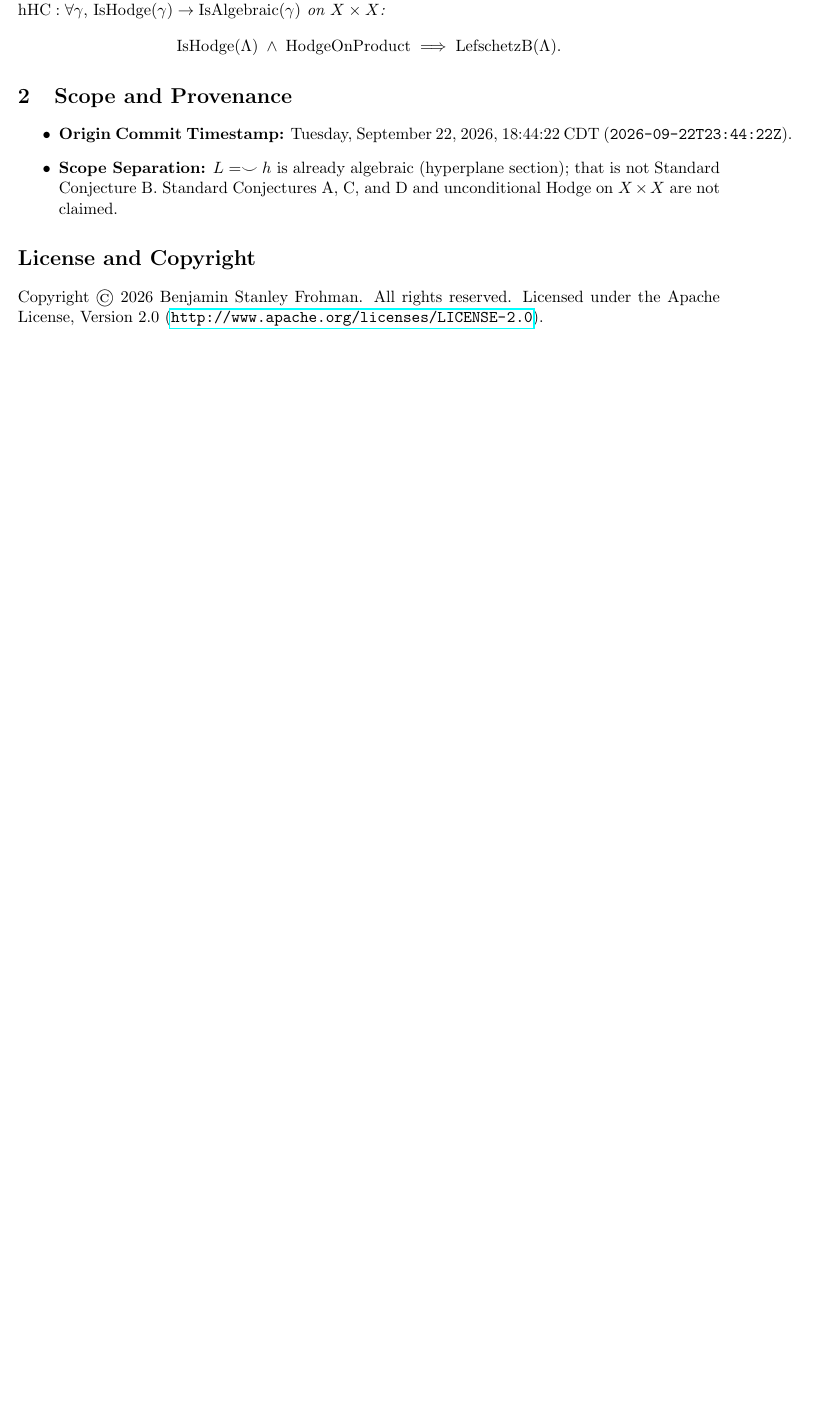
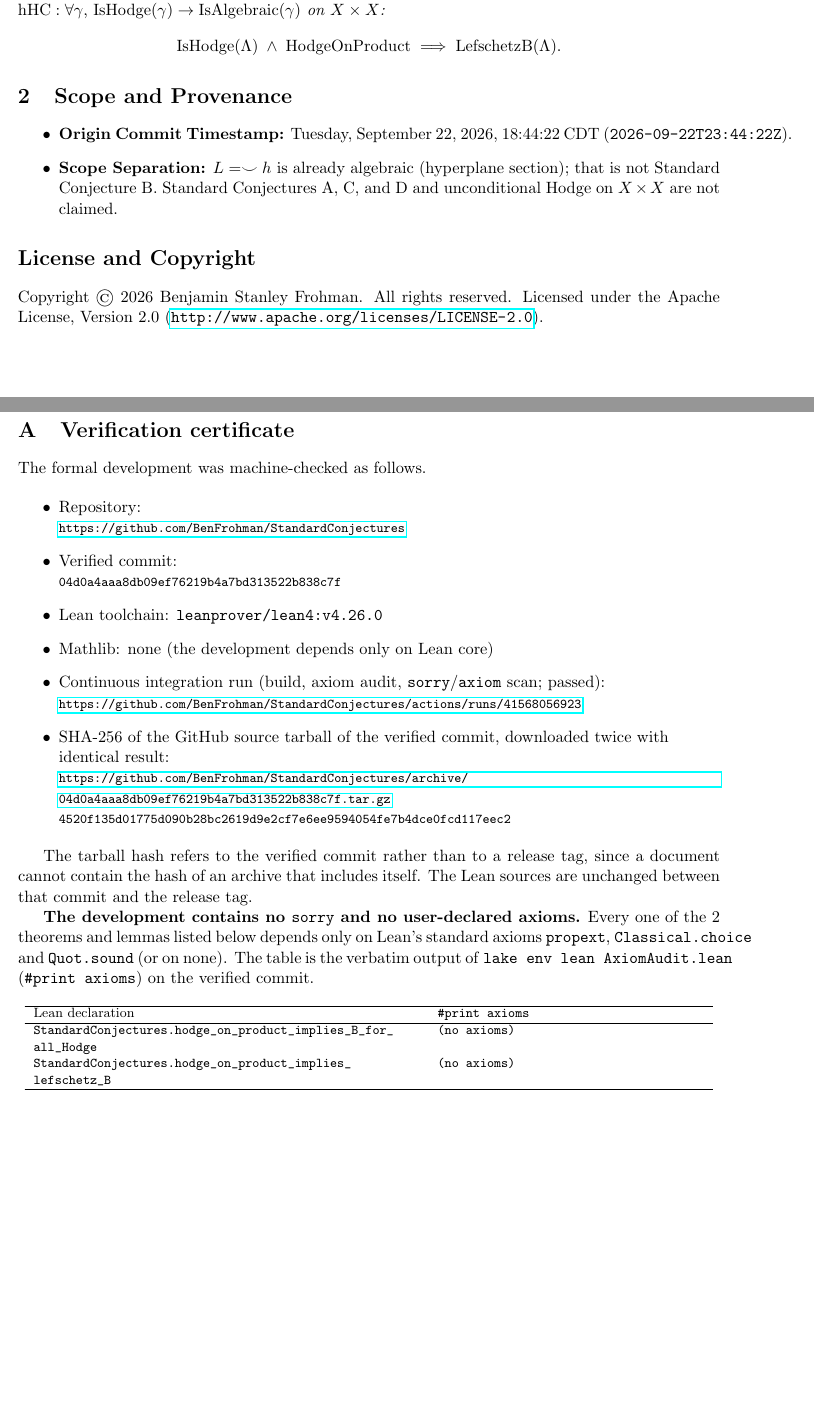
Before and after one commit to BenFrohman/StandardConjectures, a LaTeX paper (Frohman_StandardConjectures_LefschetzB_2026.tex): part of the page before the commit and two parts of pages 1 and 2 of 2 after it, the two joined at a grey line, cut so that both start at the same text, the shorter picture padded with empty space. Compiled offline with pdfLaTeX.

Commit message:
Paper: add verification certificate appendix

```diff
--- a/Frohman_StandardConjectures_LefschetzB_2026.tex
+++ b/Frohman_StandardConjectures_LefschetzB_2026.tex
@@ -14,6 +14,8 @@
 \small \texttt{frohmanbenjamin@gmail.com}}
 \date{Origin Provenance: September 22, 2026 (18:44:22 CDT) \\ \small Repository: \texttt{BenFrohman/StandardConjectures} \quad|\quad Licensed under Apache-2.0}
 
+\usepackage{longtable}
+\usepackage{url}
 \begin{document}
 \maketitle
 
@@ -37,4 +39,34 @@ Let $\Lambda : \mathrm{Class}$ represent the K\"unneth/correspondence class of t
 
 \section*{License and Copyright}
 Copyright \copyright\ 2026 Benjamin Stanley Frohman. All rights reserved. Licensed under the Apache License, Version 2.0 (\url{http://www.apache.org/licenses/LICENSE-2.0}).
+\appendix
+\section{Verification certificate}\label{app:verification-certificate}
+
+The formal development was machine-checked as follows.
+
+{\raggedright
+\begin{itemize}
+\item Repository:\\ {\footnotesize\url{https://github.com/BenFrohman/StandardConjectures}}
+\item Verified commit:\\ {\footnotesize\texttt{04d0a4aaa8db09ef76219b4a7bd313522b838c7f}}
+\item Lean toolchain: \texttt{leanprover/lean4:v4.26.0}
+\item Mathlib: none (the development depends only on Lean core)
+\item Continuous integration run (build, axiom audit, \texttt{sorry}/\texttt{axiom} scan; passed):\\ {\footnotesize\url{https://github.com/BenFrohman/StandardConjectures/actions/runs/41568056923}}
+\item SHA-256 of the GitHub source tarball of the verified commit, downloaded twice with identical result:\\ {\footnotesize\url{https://github.com/BenFrohman/StandardConjectures/archive/04d0a4aaa8db09ef76219b4a7bd313522b838c7f.tar.gz}}\\
+{\footnotesize\texttt{4520f135d01775d090b28bc2619d9e2cf7e6ee9594054fe7b4dce0fcd117eec2}}
+\end{itemize}\par}
+
+The tarball hash refers to the verified commit rather than to a release tag, since a document cannot contain the hash of an archive that includes itself. The Lean sources are unchanged between that commit and the release tag.
+
+\textbf{The development contains no \texttt{sorry} and no user-declared axioms.} Every one of the 2 theorems and lemmas listed below depends only on Lean's standard axioms \texttt{propext}, \texttt{Classical.choice} and \texttt{Quot.sound} (or on none). The table is the verbatim output of \texttt{lake env lean AxiomAudit.lean} (\texttt{\#print axioms}) on the verified commit.
+
+{\footnotesize
+\begin{longtable}{p{0.55\linewidth}p{0.38\linewidth}}
+\hline
+Lean declaration & \texttt{\#print axioms} \\
+\hline\endhead
+\path{StandardConjectures.hodge_on_product_implies_B_for_all_Hodge} & \texttt{(no axioms)} \\
+\path{StandardConjectures.hodge_on_product_implies_lefschetz_B} & \texttt{(no axioms)} \\
+\hline
+\end{longtable}}
+
 \end{document}
```
Also changed, not shown: Frohman_StandardConjectures_LefschetzB_2026.pdf.
